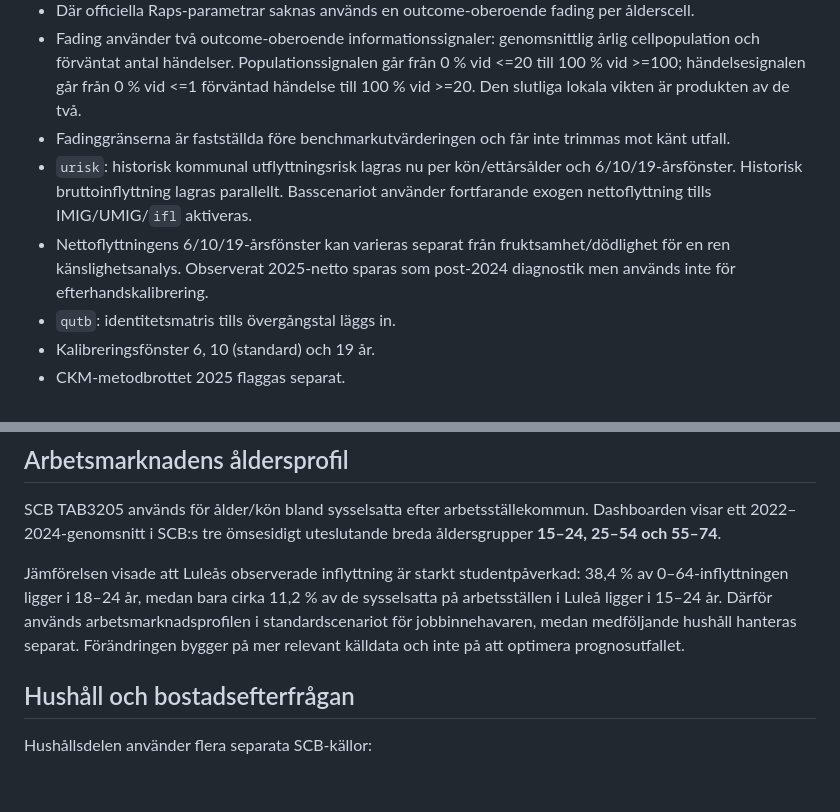
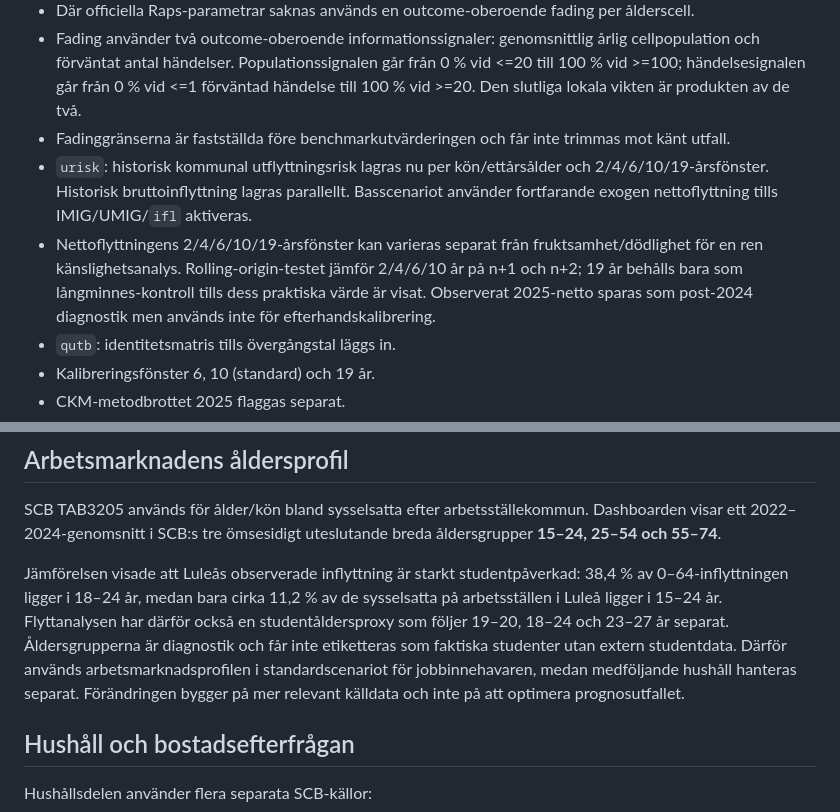
Before and after one commit to Lulea-statistik/Lulea-befolkningsprognos-raps, a Markdown page: README.md, 2 parts joined by grey strips. Rendered like a GitHub page; blank space fills up the shorter version.

Commit message:
Describe short migration windows and student diagnostics

```diff
--- a/README.md
+++ b/README.md
@@ -51,8 +51,8 @@ Geografi, kalibreringsfönster och slutår är globala filter och gäller på al
 - Där officiella Raps-parametrar saknas används en outcome-oberoende fading per ålderscell.
 - Fading använder två outcome-oberoende informationssignaler: genomsnittlig årlig cellpopulation och förväntat antal händelser. Populationssignalen går från 0 % vid <=20 till 100 % vid >=100; händelsesignalen går från 0 % vid <=1 förväntad händelse till 100 % vid >=20. Den slutliga lokala vikten är produkten av de två.
 - Fadinggränserna är fastställda före benchmarkutvärderingen och får inte trimmas mot känt utfall.
-- `urisk`: historisk kommunal utflyttningsrisk lagras nu per kön/ettårsålder och 6/10/19-årsfönster. Historisk bruttoinflyttning lagras parallellt. Basscenariot använder fortfarande exogen nettoflyttning tills IMIG/UMIG/`ifl` aktiveras.
-- Nettoflyttningens 6/10/19-årsfönster kan varieras separat från fruktsamhet/dödlighet för en ren känslighetsanalys. Observerat 2025-netto sparas som post-2024 diagnostik men används inte för efterhandskalibrering.
+- `urisk`: historisk kommunal utflyttningsrisk lagras nu per kön/ettårsålder och 2/4/6/10/19-årsfönster. Historisk bruttoinflyttning lagras parallellt. Basscenariot använder fortfarande exogen nettoflyttning tills IMIG/UMIG/`ifl` aktiveras.
+- Nettoflyttningens 2/4/6/10/19-årsfönster kan varieras separat från fruktsamhet/dödlighet för en ren känslighetsanalys. Rolling-origin-testet jämför 2/4/6/10 år på n+1 och n+2; 19 år behålls bara som långminnes-kontroll tills dess praktiska värde är visat. Observerat 2025-netto sparas som post-2024 diagnostik men används inte för efterhandskalibrering.
 - `qutb`: identitetsmatris tills övergångstal läggs in.
 - Kalibreringsfönster 6, 10 (standard) och 19 år.
 - CKM-metodbrottet 2025 flaggas separat.
@@ -129,7 +129,7 @@ Workflow **Update SCB data** kan köras manuellt och månadsvis. Det:
 
 SCB TAB3205 används för ålder/kön bland sysselsatta efter arbetsställekommun. Dashboarden visar ett 2022–2024-genomsnitt i SCB:s tre ömsesidigt uteslutande breda åldersgrupper **15–24, 25–54 och 55–74**.
 
-Jämförelsen visade att Luleås observerade inflyttning är starkt studentpåverkad: 38,4 % av 0–64-inflyttningen ligger i 18–24 år, medan bara cirka 11,2 % av de sysselsatta på arbetsställen i Luleå ligger i 15–24 år. Därför används arbetsmarknadsprofilen i standardscenariot för jobbinnehavaren, medan medföljande hushåll hanteras separat. Förändringen bygger på mer relevant källdata och inte på att optimera prognosutfallet.
+Jämförelsen visade att Luleås observerade inflyttning är starkt studentpåverkad: 38,4 % av 0–64-inflyttningen ligger i 18–24 år, medan bara cirka 11,2 % av de sysselsatta på arbetsställen i Luleå ligger i 15–24 år. Flyttanalysen har därför också en studentåldersproxy som följer 19–20, 18–24 och 23–27 år separat. Åldersgrupperna är diagnostik och får inte etiketteras som faktiska studenter utan extern studentdata. Därför används arbetsmarknadsprofilen i standardscenariot för jobbinnehavaren, medan medföljande hushåll hanteras separat. Förändringen bygger på mer relevant källdata och inte på att optimera prognosutfallet.
 
 
 ## Hushåll och bostadsefterfrågan
```
Also changed, not shown: other parts of README.md (+1 -1 lines).
